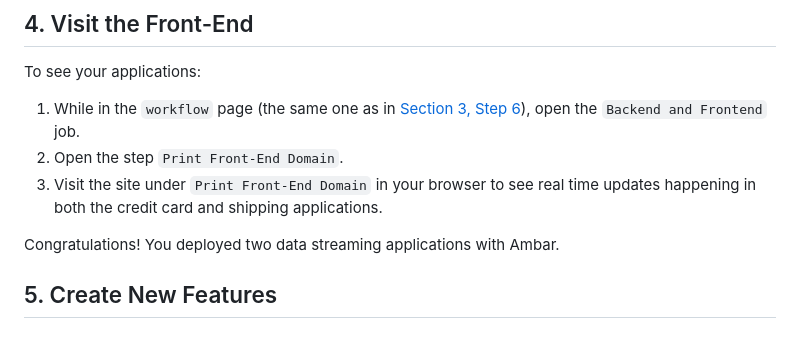
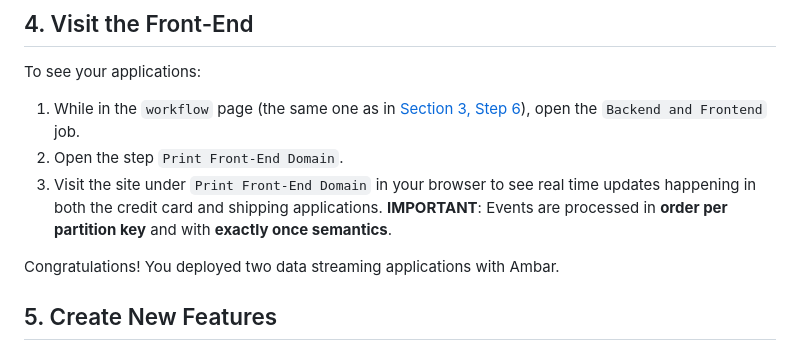
Before and after one commit to ambarltd/ambar_demo, a Markdown page: README.MD, the part around the change. Drawn GitHub-style.

Commit message:
Note about ordering and processing semantics

```diff
--- a/README.MD
+++ b/README.MD
@@ -81,7 +81,8 @@ To see your applications:
 open the `Backend and Frontend` job.
 2. Open the step `Print Front-End Domain`.
 3. Visit the site under `Print Front-End Domain` in your browser to see real time updates happening in
-both the credit card and shipping applications.
+both the credit card and shipping applications. **IMPORTANT**: Events are processed in **order per
+partition key** and with **exactly once semantics**.
 
 Congratulations! You deployed two data streaming applications with Ambar.
 
```
